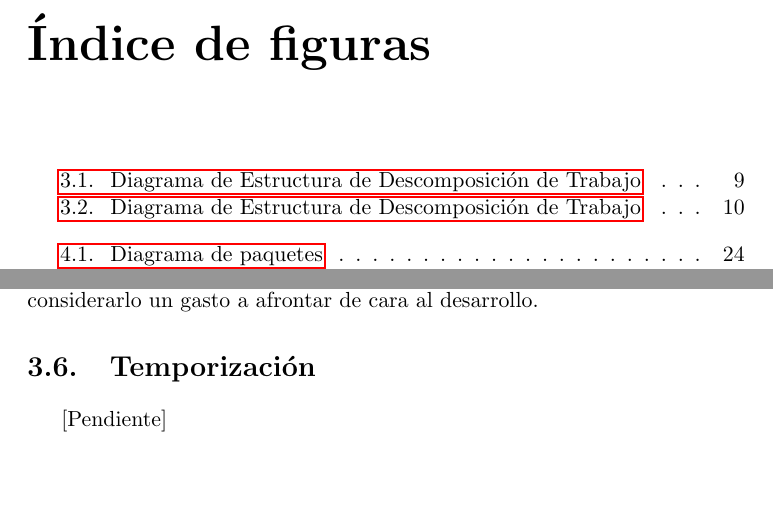
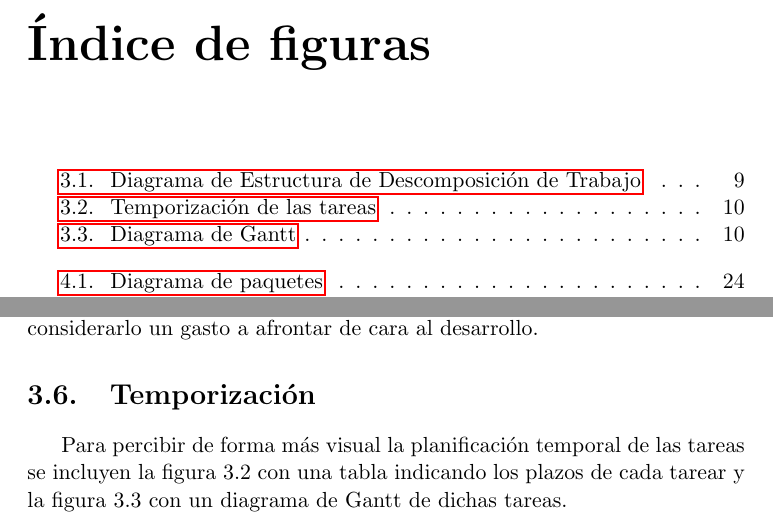
Before and after one commit to germaaan/TFG, a LaTeX book (proyecto.tex, which reads capitulos/03_Planificacion.tex): two parts of pages 12 and 22 of 52, joined at a grey line, cut so that both start at the same text, the shorter picture padded with empty space. The pictures show the PDF file proyecto.pdf that the author committed with the source.

Commit message:
Agregado diagrama de Gantt

```diff
--- a/capitulos/03_Planificacion.tex
+++ b/capitulos/03_Planificacion.tex
@@ -151,7 +151,8 @@ lo que tampoco es necesario considerarlo un gasto a afrontar de cara al desarrol
 
 \section{Temporización}
 
-[Pendiente]
+Para percibir de forma más visual la planificación temporal de las tareas se incluyen la figura 3.2 con una tabla indicando los
+plazos de cada tarear y la figura 3.3 con un diagrama de Gantt de dichas tareas.
 \newpage
 
 \begin{figure}[!ht]
@@ -161,3 +162,37 @@ lo que tampoco es necesario considerarlo un gasto a afrontar de cara al desarrol
     \label{fig:diag_edt}
   \end{center}
 \end{figure}
+
+\newpage
+\begin{figure}[!ht]
+  \begin{center}
+    \includegraphics[width=1\textwidth]{imagenes/tempo_tareas.png}
+    \caption{Temporización de las tareas}
+    \label{fig:tempo_tareas}
+  \end{center}
+\end{figure}
+
+% \begin{table}[!ht]
+%   \begin{center}
+%     \begin{tabular}{|l|l|l|}
+%       \hline
+%       \multicolumn{1}{|c|}{{\bf Nombre}} & \multicolumn{1}{c|}{{\bf Fecha de inicio}} & \multicolumn{1}{c|}{{\bf Fecha de fin}} \\ \hline
+%       Especificaciones del proyecto      & 16/02/15                                   & 18/02/15                                \\ \hline
+%       Planificación                      & 19/02/15                                   & 26/02/15                                \\ \hline
+%       Análisis y diseño                  & 27/02/15                                   & 16/03/15                                \\ \hline
+%       Implementación                     & 17/03/15                                   & 27/04/15                                \\ \hline
+%       Pruebas                            & 28/04/15                                   & 11/05/15                                \\ \hline
+%       Documentación                      & 12/05/15                                   & 25/05/15                                \\ \hline
+%     \end{tabular}
+%     \caption{Temporización de las tareas}
+%     \label{table:tempo_tareas}
+%   \end{center}
+% \end{table}
+
+\begin{figure}[!ht]
+  \begin{center}
+    \includegraphics[width=1\textwidth]{imagenes/diagrama_gantt.png}
+    \caption{Diagrama de Gantt}
+    \label{fig:diag_edt}
+  \end{center}
+\end{figure}
```
Also changed, not shown: imagenes/diagrama_gantt.png (added), imagenes/tempo_tareas.png (added), proyecto.pdf.
